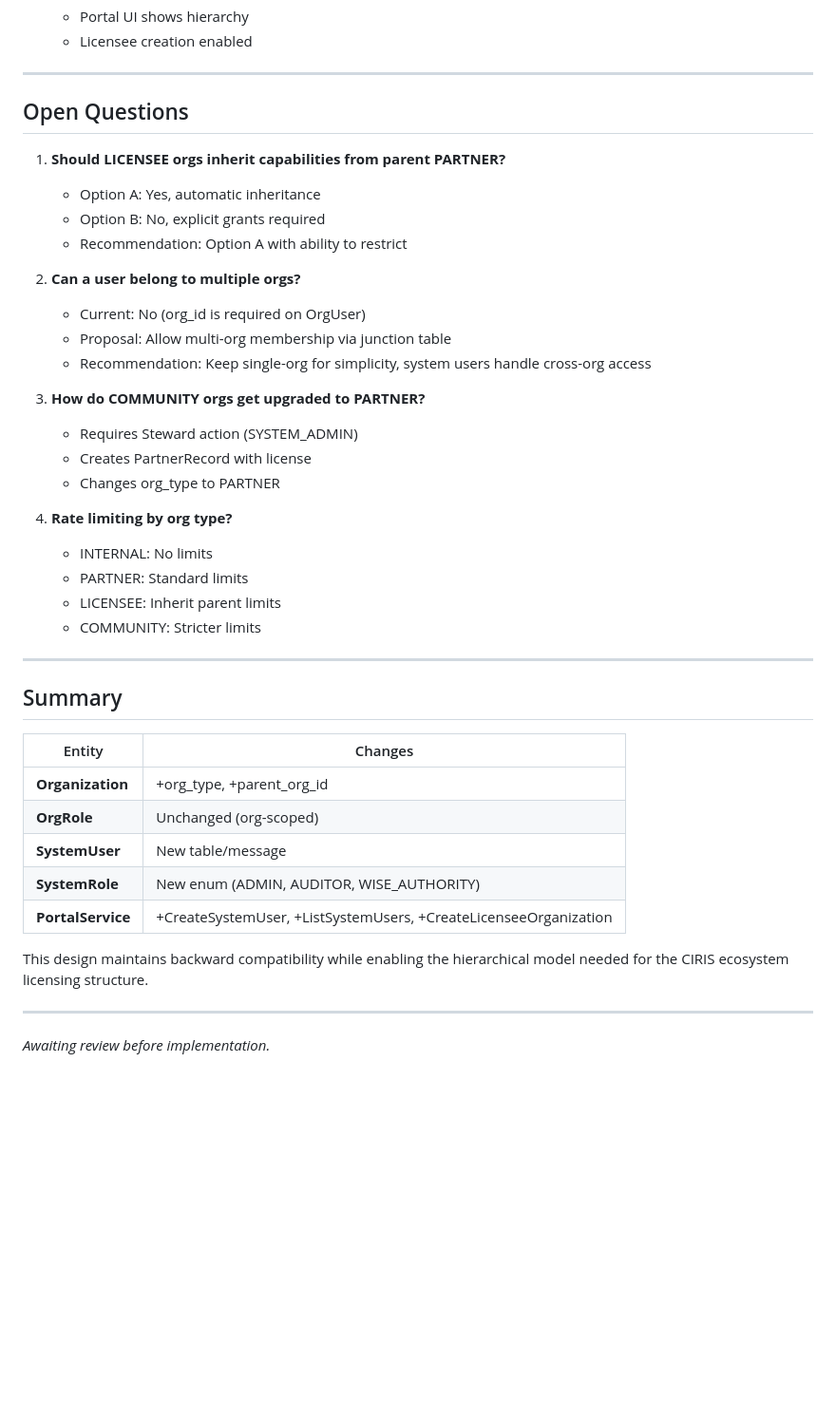
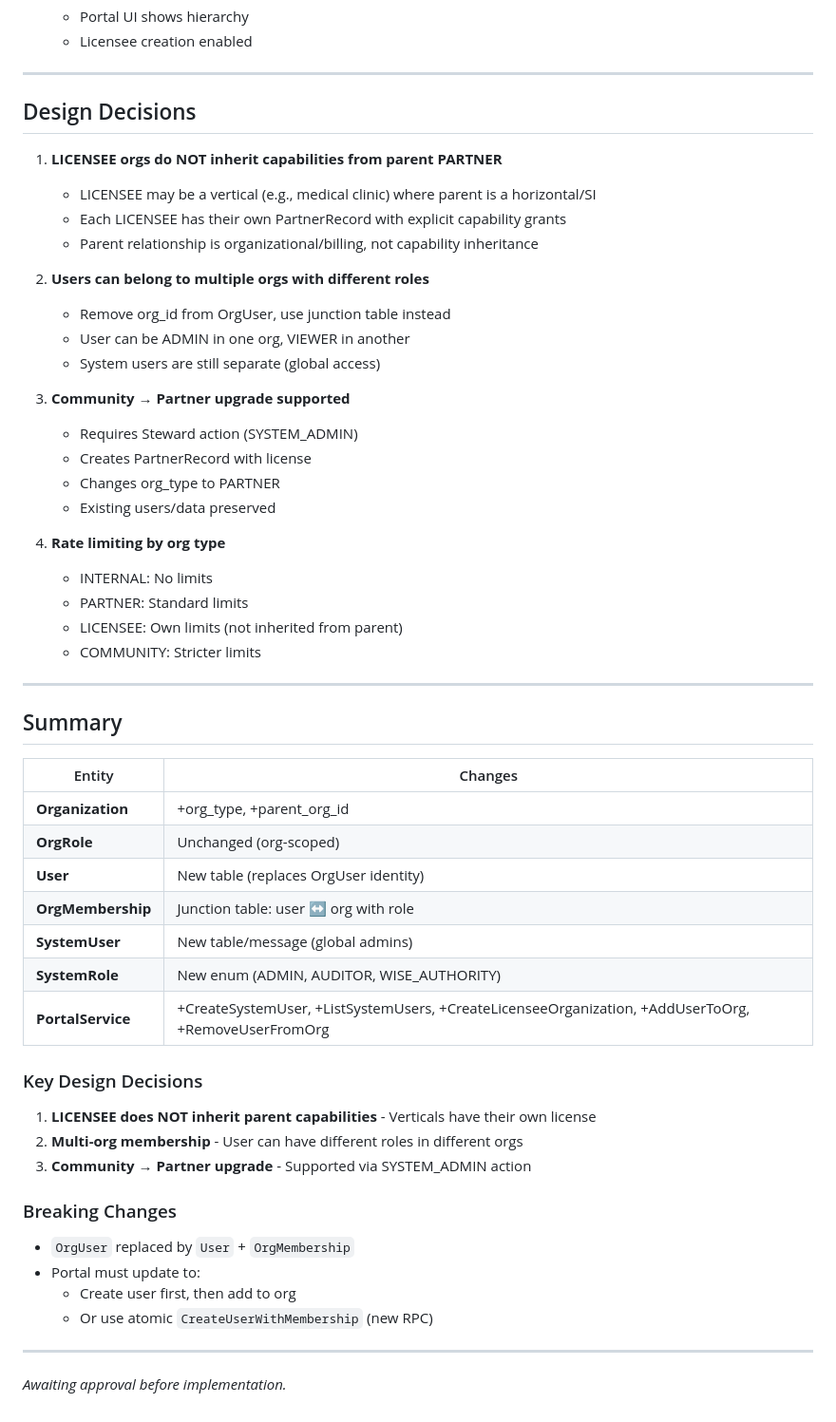
Before and after one commit to CIRISAI/CIRISRegistry, a Markdown page: docs/DESIGN_ROLE_HIERARCHY.md, the part around one of its changes. Shown at 95% size. Drawn GitHub-style; blank space fills up the shorter version.

```diff
--- a/docs/DESIGN_ROLE_HIERARCHY.md
+++ b/docs/DESIGN_ROLE_HIERARCHY.md
@@ -257,27 +337,28 @@ message CreateOrganizationRequest {
 
 ---
 
-## Open Questions
+## Design Decisions
 
-1. **Should LICENSEE orgs inherit capabilities from parent PARTNER?**
-   - Option A: Yes, automatic inheritance
-   - Option B: No, explicit grants required
-   - Recommendation: Option A with ability to restrict
+1. **LICENSEE orgs do NOT inherit capabilities from parent PARTNER**
+   - LICENSEE may be a vertical (e.g., medical clinic) where parent is a horizontal/SI
+   - Each LICENSEE has their own PartnerRecord with explicit capability grants
+   - Parent relationship is organizational/billing, not capability inheritance
 
-2. **Can a user belong to multiple orgs?**
-   - Current: No (org_id is required on OrgUser)
-   - Proposal: Allow multi-org membership via junction table
-   - Recommendation: Keep single-org for simplicity, system users handle cross-org access
+2. **Users can belong to multiple orgs with different roles**
+   - Remove org_id from OrgUser, use junction table instead
+   - User can be ADMIN in one org, VIEWER in another
+   - System users are still separate (global access)
 
-3. **How do COMMUNITY orgs get upgraded to PARTNER?**
+3. **Community → Partner upgrade supported**
    - Requires Steward action (SYSTEM_ADMIN)
    - Creates PartnerRecord with license
    - Changes org_type to PARTNER
+   - Existing users/data preserved
 
-4. **Rate limiting by org type?**
+4. **Rate limiting by org type**
    - INTERNAL: No limits
    - PARTNER: Standard limits
-   - LICENSEE: Inherit parent limits
+   - LICENSEE: Own limits (not inherited from parent)
    - COMMUNITY: Stricter limits
 
 ---
@@ -288,12 +369,25 @@ message CreateOrganizationRequest {
 |--------|---------|
 | **Organization** | +org_type, +parent_org_id |
 | **OrgRole** | Unchanged (org-scoped) |
-| **SystemUser** | New table/message |
+| **User** | New table (replaces OrgUser identity) |
+| **OrgMembership** | Junction table: user ↔ org with role |
+| **SystemUser** | New table/message (global admins) |
 | **SystemRole** | New enum (ADMIN, AUDITOR, WISE_AUTHORITY) |
-| **PortalService** | +CreateSystemUser, +ListSystemUsers, +CreateLicenseeOrganization |
+| **PortalService** | +CreateSystemUser, +ListSystemUsers, +CreateLicenseeOrganization, +AddUserToOrg, +RemoveUserFromOrg |
 
-This design maintains backward compatibility while enabling the hierarchical model needed for the CIRIS ecosystem licensing structure.
+### Key Design Decisions
+
+1. **LICENSEE does NOT inherit parent capabilities** - Verticals have their own license
+2. **Multi-org membership** - User can have different roles in different orgs
+3. **Community → Partner upgrade** - Supported via SYSTEM_ADMIN action
+
+### Breaking Changes
+
+- `OrgUser` replaced by `User` + `OrgMembership`
+- Portal must update to:
+  - Create user first, then add to org
+  - Or use atomic `CreateUserWithMembership` (new RPC)
 
 ---
 
-*Awaiting review before implementation.*
+*Awaiting approval before implementation.*
```
Also changed, not shown: other parts of docs/DESIGN_ROLE_HIERARCHY.md (+81 -1 lines).
